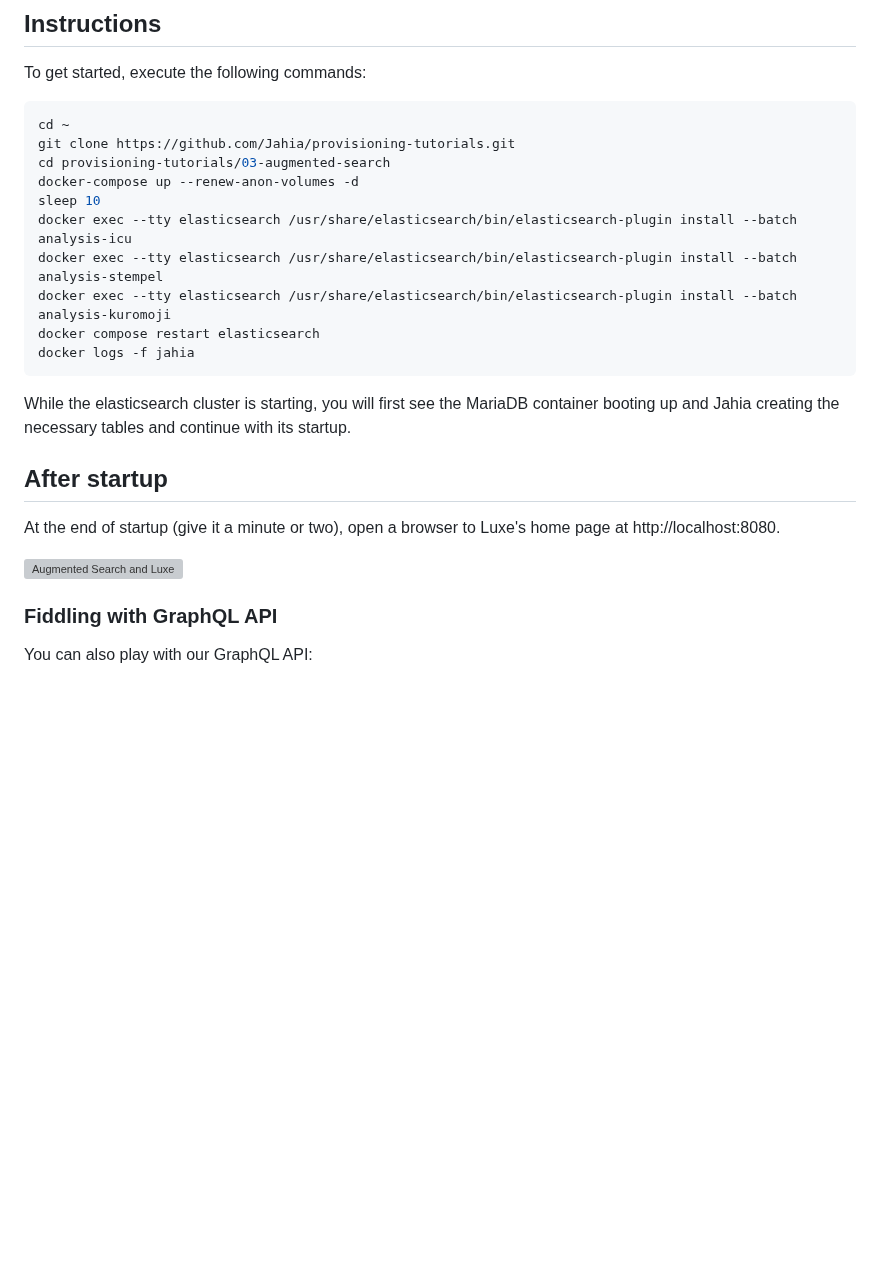
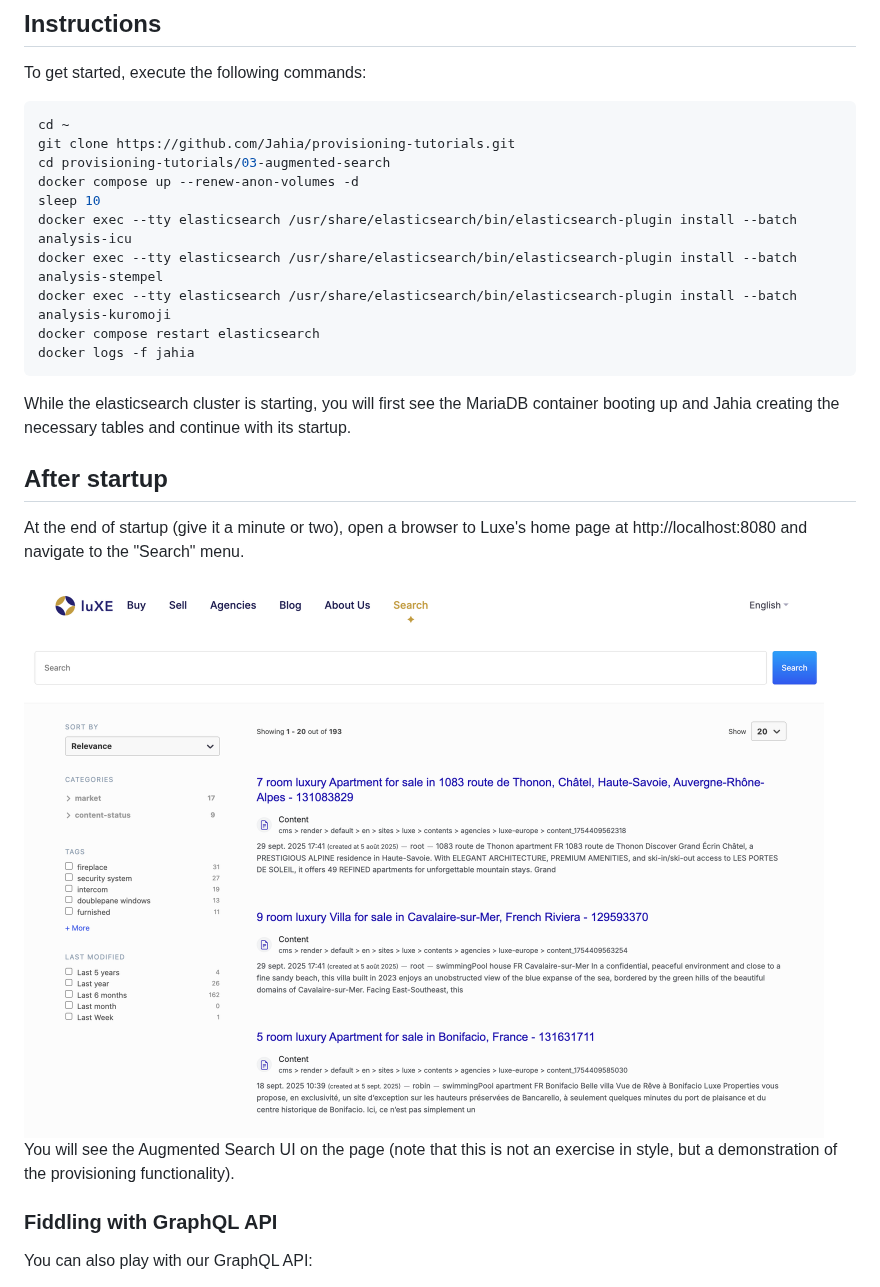
Before and after one commit to Jahia/provisioning-tutorials, a Markdown page: 03-augmented-search/README.md, the part around the change. GitHub-like rendering; pictures changed too: 03-augmented-search/as-in-luxe.png (added); blank space fills up the shorter version; grey boxes are pictures that could not be loaded.

```diff
--- a/03-augmented-search/README.md
+++ b/03-augmented-search/README.md
@@ -17,7 +17,7 @@ To get started, execute the following commands:
 cd ~
 git clone https://github.com/Jahia/provisioning-tutorials.git
 cd provisioning-tutorials/03-augmented-search
-docker-compose up --renew-anon-volumes -d
+docker compose up --renew-anon-volumes -d
 sleep 10
 docker exec --tty elasticsearch /usr/share/elasticsearch/bin/elasticsearch-plugin install --batch analysis-icu
 docker exec --tty elasticsearch /usr/share/elasticsearch/bin/elasticsearch-plugin install --batch analysis-stempel
@@ -30,9 +30,11 @@ While the elasticsearch cluster is starting, you will first see the MariaDB cont
 
 ## After startup
 
-At the end of startup (give it a minute or two), open a browser to Luxe's home page at http://localhost:8080.
+At the end of startup (give it a minute or two), open a browser to Luxe's home page at http://localhost:8080 and navigate to the "Search" menu.
 
-<img width="800" alt="Augmented Search and Luxe" src="https://user-images.githubusercontent.com/5667028/113905349-0dae7d00-97a1-11eb-9121-f68379f41bd1.png">
+<img width="800" alt="Augmented Search UI and Luxe" src="./as-in-luxe.png">
+
+You will see the Augmented Search UI on the page (note that this is not an exercise in style, but a demonstration of the provisioning functionality).
 
 ### Fiddling with GraphQL API
 
```
Also changed, not shown: 02-luxe-mariadb/README.md (+4 -4 lines), 15 other files.
